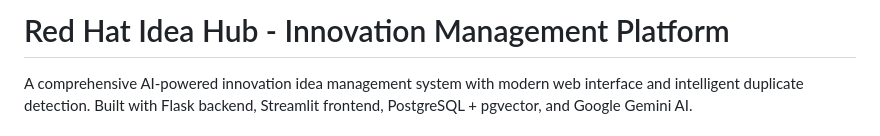
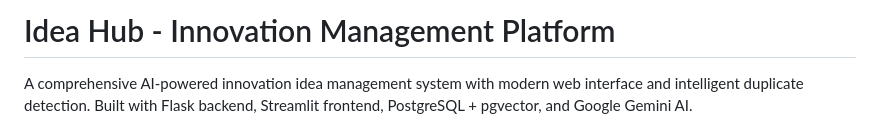
Before and after one commit to nitish1888/idea_hub, a Markdown page: README.md, the part around the change. Rendered like a GitHub page.

```diff
--- a/README.md
+++ b/README.md
@@ -1,4 +1,4 @@
-# Red Hat Idea Hub - Innovation Management Platform
+# Idea Hub - Innovation Management Platform
 
 A comprehensive AI-powered innovation idea management system with modern web interface and intelligent duplicate detection. Built with Flask backend, Streamlit frontend, PostgreSQL + pgvector, and Google Gemini AI.
 
```
